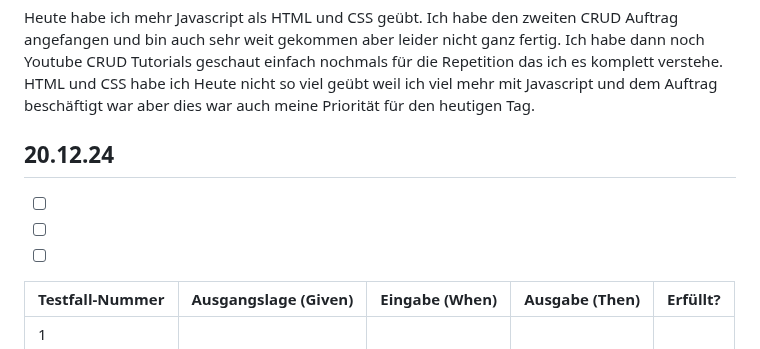
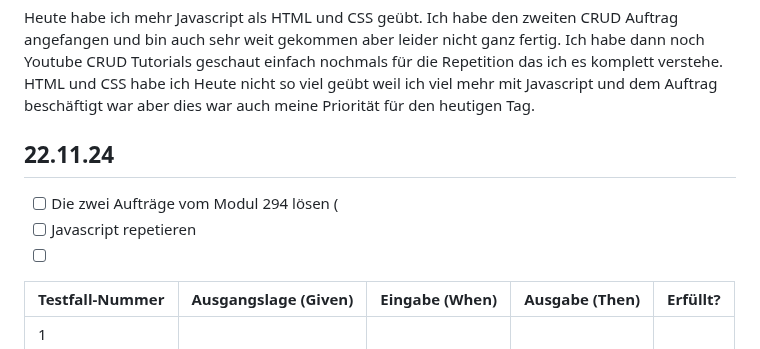
Before and after one commit to syco101/Lernperiode-7, a Markdown page: README.md, the part around one of its changes. GitHub-like rendering.

```diff
--- a/README.md
+++ b/README.md
@@ -105,11 +105,11 @@ David
 ## Reflexion
 Heute habe ich mehr Javascript als HTML und CSS geübt. Ich habe den zweiten CRUD Auftrag angefangen und bin auch sehr weit gekommen aber leider nicht ganz fertig. Ich habe dann noch Youtube CRUD Tutorials geschaut einfach nochmals für die Repetition das ich es komplett verstehe. HTML und CSS habe ich Heute nicht so viel geübt weil ich viel mehr mit Javascript und dem Auftrag beschäftigt war aber dies war auch meine Priorität für den heutigen Tag.
 
-## 20.12.24
+## 22.11.24
 
 
-- [ ]
-- [ ]
+- [ ] Die zwei Aufträge vom Modul 294 lösen (
+- [ ] Javascript repetieren
 - [ ]
 
 | Testfall-Nummer | Ausgangslage (Given) | Eingabe (When) | Ausgabe (Then) | Erfüllt? |
```
Also changed, not shown: other parts of README.md (+1 -1 lines).
